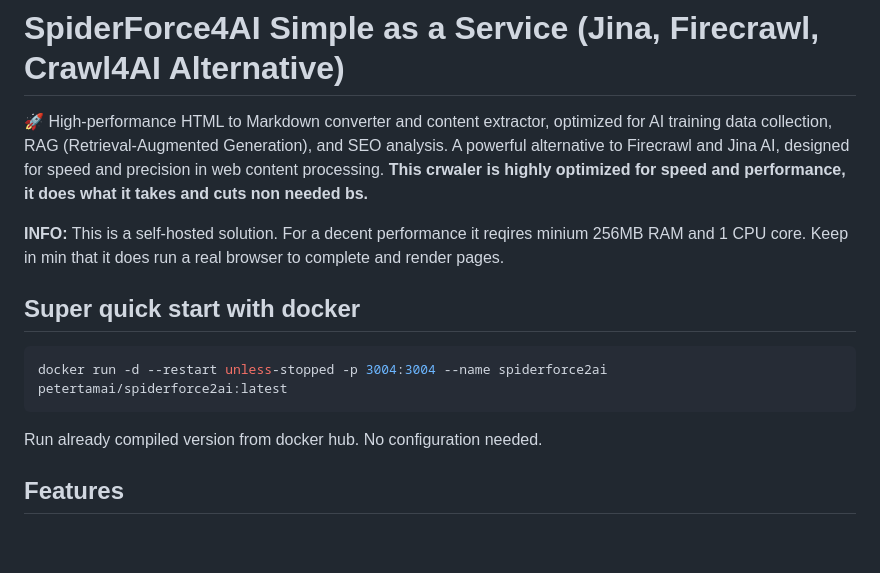
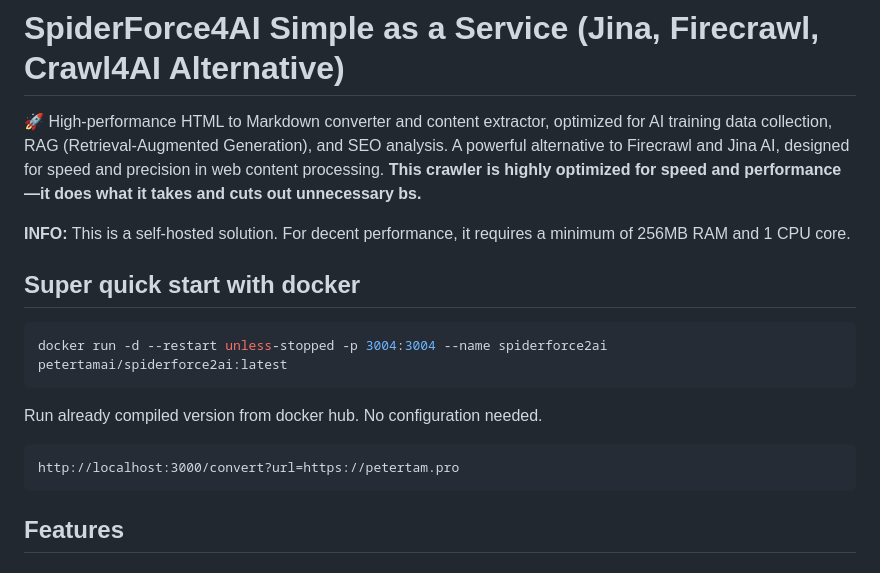
Before and after one commit to petertamai/SpiderForce4AI, a Markdown page: README.md, the part around the change. GitHub-like rendering; blank space fills up the shorter version.

````diff
--- a/README.md
+++ b/README.md
@@ -1,10 +1,9 @@
 # SpiderForce4AI Simple as a Service (Jina, Firecrawl, Crawl4AI Alternative)
 
 🚀 High-performance HTML to Markdown converter and content extractor, optimized for AI training data collection, RAG (Retrieval-Augmented Generation), and SEO analysis. A powerful alternative to Firecrawl and Jina AI, designed for speed and precision in web content processing.
-**This crwaler is highly optimized for speed and performance, it does what it takes and cuts non needed bs.**
+**This crawler is highly optimized for speed and performance—it does what it takes and cuts out unnecessary bs.**
 
-**INFO:** This is a self-hosted solution. For a decent performance it reqires minium 256MB RAM and 1 CPU core.
-Keep in min that it does run a real browser to complete and render pages.
+**INFO:** This is a self-hosted solution. For decent performance, it requires a minimum of 256MB RAM and 1 CPU core.
 
 
 
@@ -13,6 +12,12 @@ Keep in min that it does run a real browser to complete and render pages.
 docker run -d --restart unless-stopped -p 3004:3004 --name spiderforce2ai petertamai/spiderforce2ai:latest
 ```
 Run already compiled version from docker hub. No configuration needed.
+
+```plaintext
+http://localhost:3000/convert?url=https://petertam.pro
+```
+
+
 
 
 ## Features
````
